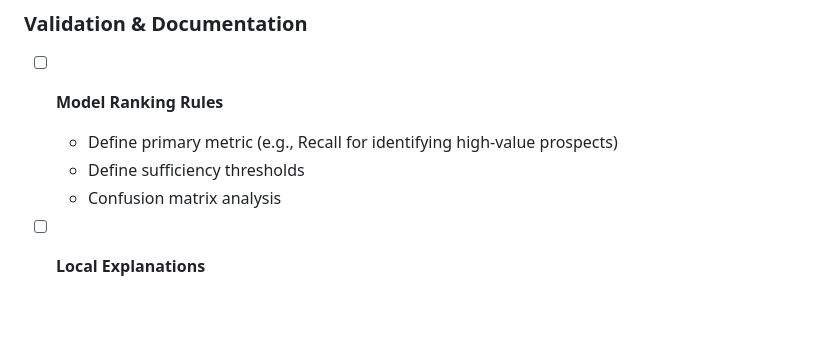
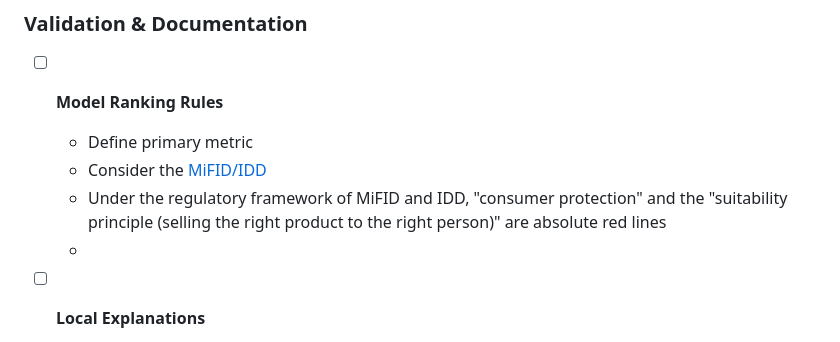
Before and after one commit to JoeChen322/Fintech, a Markdown page: README.md, the part around the change. Drawn GitHub-style; blank space fills up the shorter version.

Commit message:
docs: update to-do list

```diff
--- a/README.md
+++ b/README.md
@@ -140,9 +140,10 @@ Build a machine learning system that:
 ### Validation & Documentation
 
 - [ ] **Model Ranking Rules**
-  - Define primary metric (e.g., Recall for identifying high-value prospects)
-  - Define sufficiency thresholds
-  - Confusion matrix analysis
+  - Define primary metric
+  - Consider the [MiFID/IDD](https://eur-lex.europa.eu/eli/dir/2014/65/oj/eng)
+  - Under the regulatory framework of MiFID and IDD, "consumer protection" and the "suitability principle (selling the right product to the right person)" are absolute red lines
+  -
 
 - [ ] **Local Explanations**
   - Individual SHAP prediction explanations
```
